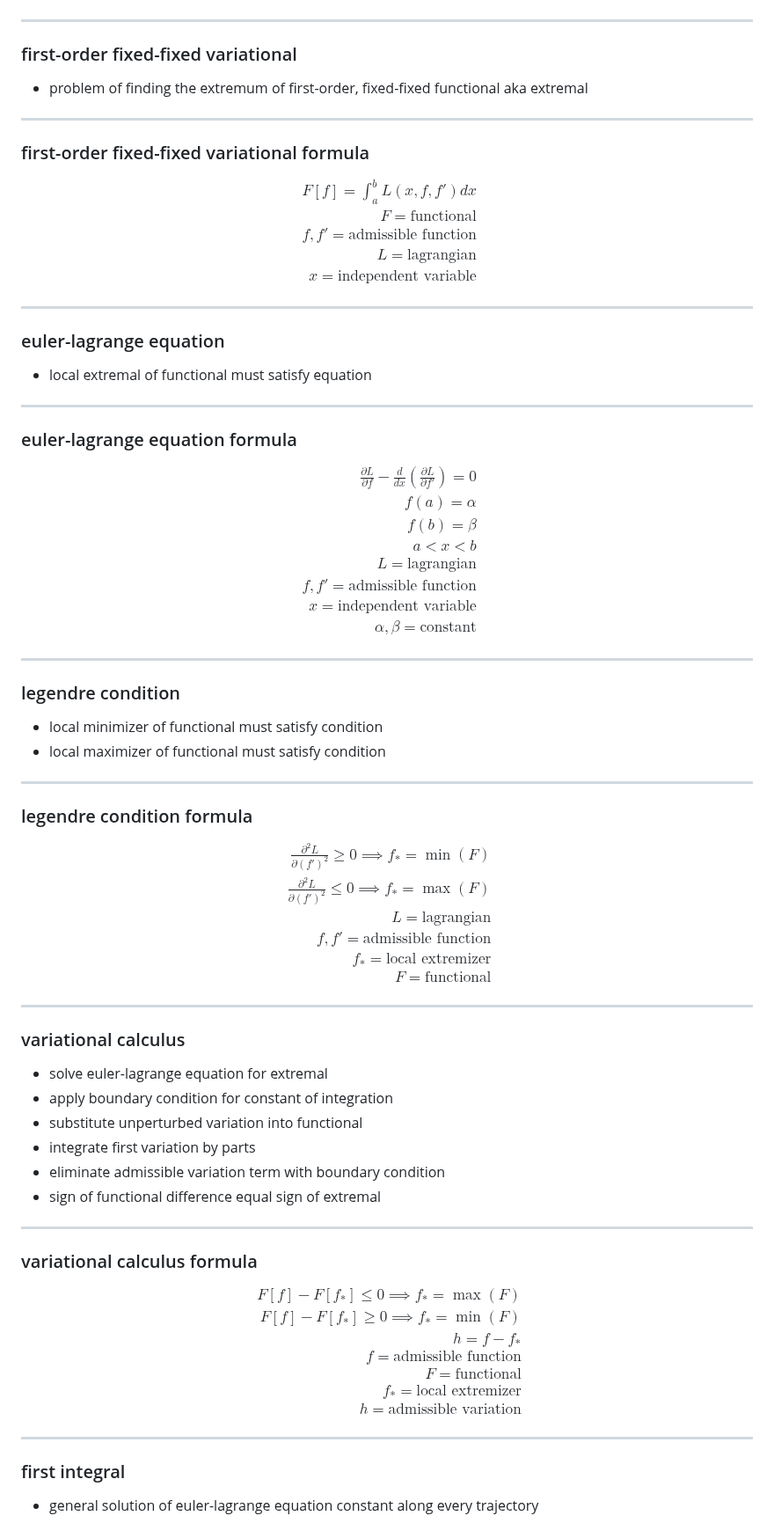
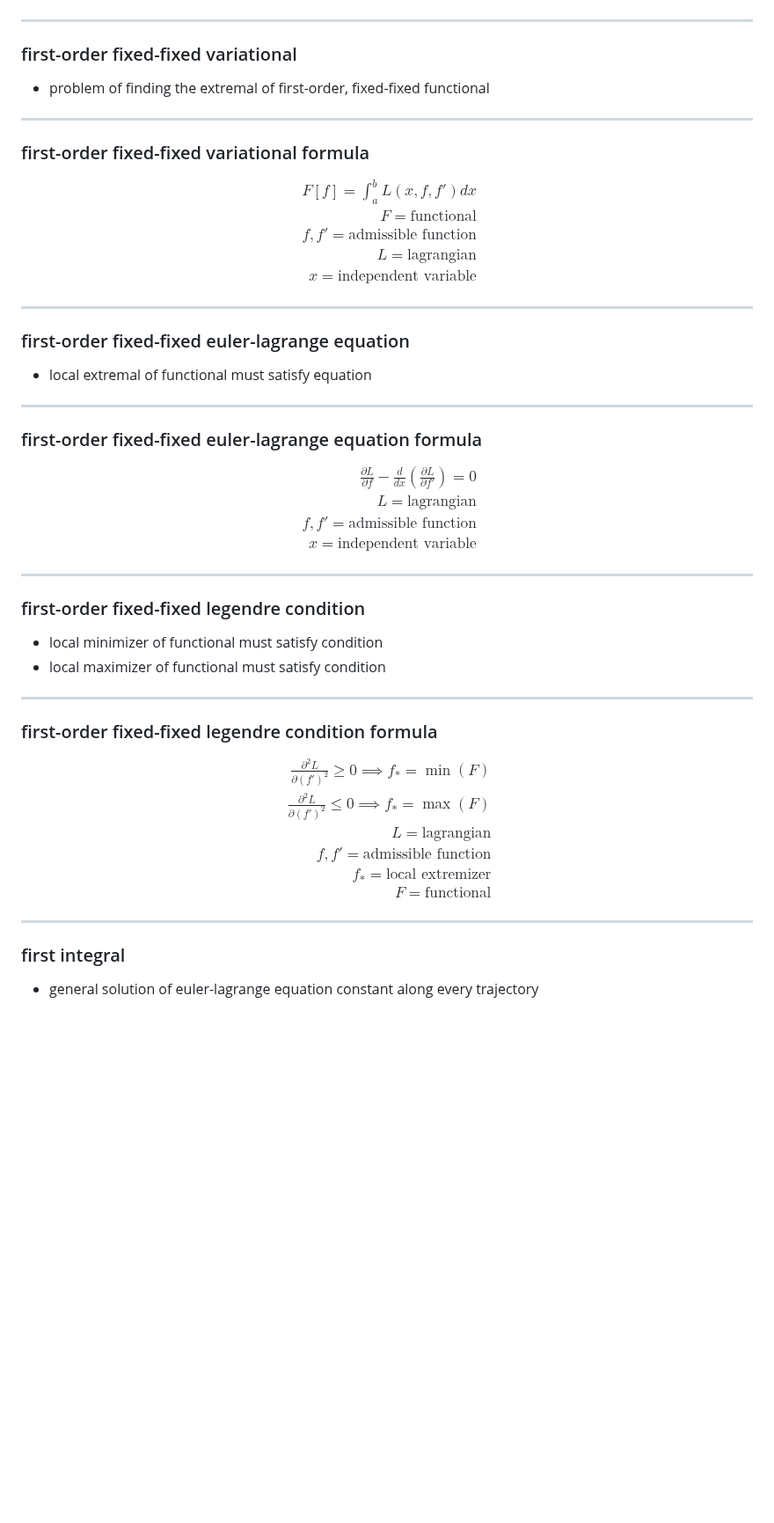
Before and after one commit to t0masGutierrez/notes, a Markdown page: 3 Mathematical Modeling/7 Calculus of Variations.md, the part around one of its changes. Shown at 88% size. GitHub-like rendering; blank space fills up the shorter version.

```diff
--- a/3 Mathematical Modeling/7 Calculus of Variations.md
+++ b/3 Mathematical Modeling/7 Calculus of Variations.md
@@ -340,7 +363,7 @@ $$
 
 ---
 ### first-order fixed-fixed variational
-- problem of finding the extremum of first-order, fixed-fixed functional aka extremal
+- problem of finding the extremal of first-order, fixed-fixed functional
 
 ---
 ### first-order fixed-fixed variational formula
@@ -355,31 +378,27 @@ x = \text{independent variable}
 $$
 
 ---
-### euler-lagrange equation
+### first-order fixed-fixed euler-lagrange equation
 - local extremal of functional must satisfy equation
 
 ---
-### euler-lagrange equation formula
+### first-order fixed-fixed euler-lagrange equation formula
 $$
 \begin{aligned}
 \frac{\partial L}{\partial f} - \frac{d}{dx}(\frac{\partial L}{\partial f'}) = 0 \\
-f(a) = \alpha \\
-f(b) = \beta \\
-a < x < b \\
 L = \text{lagrangian} \\
 f, f' = \text{admissible function} \\
-x = \text{independent variable} \\
-\alpha, \beta = \text{constant}
+x = \text{independent variable}
 \end{aligned}
 $$
 
 ---
-### legendre condition
+### first-order fixed-fixed legendre condition
 - local minimizer of functional must satisfy condition
 - local maximizer of functional must satisfy condition
 
 ---
-### legendre condition formula
+### first-order fixed-fixed legendre condition formula
 $$
 \begin{aligned}
 \frac{\partial^2 L}{\partial (f')^2} \ge 0 \implies f_* = \min(F) \\
@@ -388,29 +407,6 @@ L = \text{lagrangian} \\
 f, f' = \text{admissible function} \\
 f_* = \text{local extremizer} \\
 F = \text{functional}
-\end{aligned}
-$$
-
----
-### variational calculus
-- solve euler-lagrange equation for extremal
-- apply boundary condition for constant of integration
-- substitute unperturbed variation into functional
-- integrate first variation by parts
-- eliminate admissible variation term with boundary condition
-- sign of functional difference equal sign of extremal
-
----
-### variational calculus formula
-$$
-\begin{aligned}
-F[f] - F[f_*] \le 0 \implies f_* = \max(F) \\
-F[f] - F[f_*] \ge 0 \implies f_* = \min(F) \\
-h = f - f_* \\
-f = \text{admissible function} \\
-F = \text{functional} \\
-f_* = \text{local extremizer} \\
-h = \text{admissible variation}
 \end{aligned}
 $$
 
```
Also changed, not shown: other parts of 3 Mathematical Modeling/7 Calculus of Variations.md (+148 -41 lines), 2 Probability/5 Joint Random Variables.md (+6 -6 lines).
